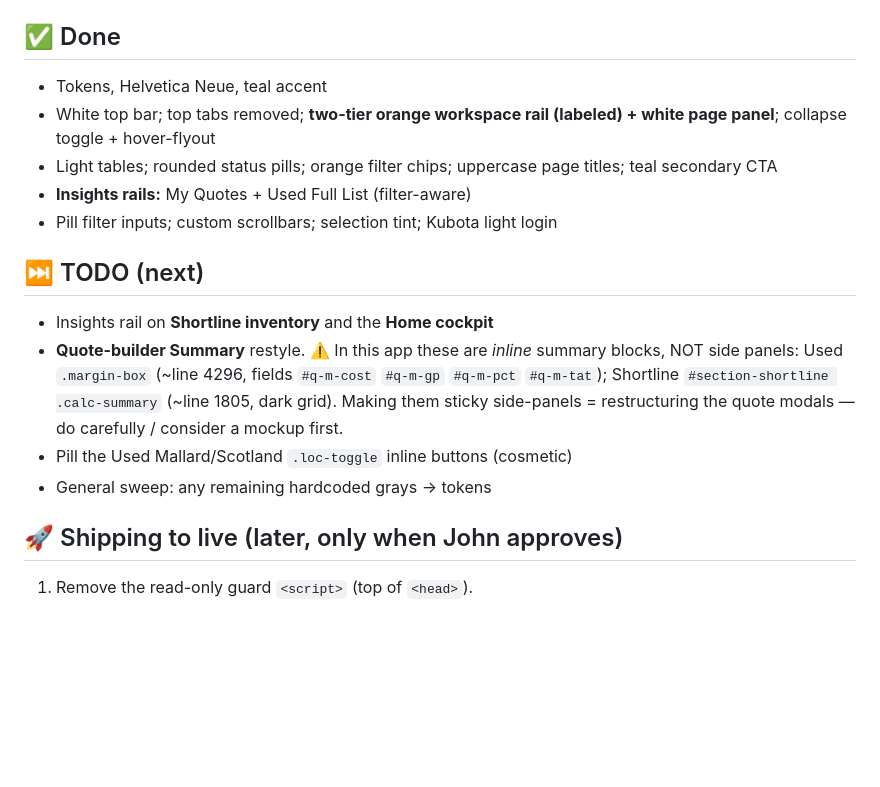
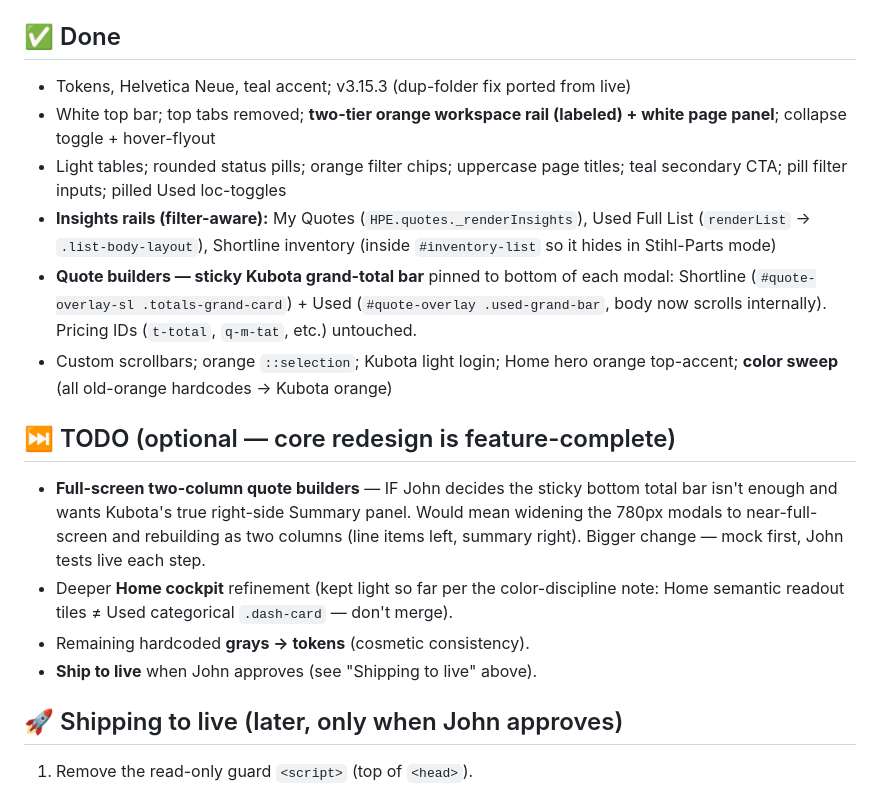
Before and after one commit to Hyde-Park-Equipment/Hyde-Park-Equipment.github.io, a Markdown page: PLAYGROUND.md, the part around the change. Drawn GitHub-style; blank space fills up the shorter version.

Commit message:
docs: PLAYGROUND.md — mark redesign feature-complete (insights rails, sticky quote totals, color sweep, Home accent)

```diff
--- a/PLAYGROUND.md
+++ b/PLAYGROUND.md
@@ -71,23 +71,31 @@
 - **Global:** custom scrollbars + orange `::selection` (right after `html,body`).
 
 ## ✅ Done
-- Tokens, Helvetica Neue, teal accent
+- Tokens, Helvetica Neue, teal accent; v3.15.3 (dup-folder fix ported from live)
 - White top bar; top tabs removed; **two-tier orange workspace rail (labeled) +
   white page panel**; collapse toggle + hover-flyout
 - Light tables; rounded status pills; orange filter chips; uppercase page titles;
-  teal secondary CTA
-- **Insights rails:** My Quotes + Used Full List (filter-aware)
-- Pill filter inputs; custom scrollbars; selection tint; Kubota light login
+  teal secondary CTA; pill filter inputs; pilled Used loc-toggles
+- **Insights rails (filter-aware):** My Quotes (`HPE.quotes._renderInsights`),
+  Used Full List (`renderList` → `.list-body-layout`), Shortline inventory
+  (inside `#inventory-list` so it hides in Stihl-Parts mode)
+- **Quote builders — sticky Kubota grand-total bar** pinned to bottom of each
+  modal: Shortline (`#quote-overlay-sl .totals-grand-card`) + Used
+  (`#quote-overlay .used-grand-bar`, body now scrolls internally). Pricing IDs
+  (`t-total`, `q-m-tat`, etc.) untouched.
+- Custom scrollbars; orange `::selection`; Kubota light login; Home hero
+  orange top-accent; **color sweep** (all old-orange hardcodes → Kubota orange)
 
-## ⏭ TODO (next)
-- Insights rail on **Shortline inventory** and the **Home cockpit**
-- **Quote-builder Summary** restyle. ⚠️ In this app these are *inline* summary
-  blocks, NOT side panels: Used `.margin-box` (~line 4296, fields `#q-m-cost`
-  `#q-m-gp` `#q-m-pct` `#q-m-tat`); Shortline `#section-shortline .calc-summary`
-  (~line 1805, dark grid). Making them sticky side-panels = restructuring the
-  quote modals — do carefully / consider a mockup first.
-- Pill the Used Mallard/Scotland `.loc-toggle` inline buttons (cosmetic)
-- General sweep: any remaining hardcoded grays → tokens
+## ⏭ TODO (optional — core redesign is feature-complete)
+- **Full-screen two-column quote builders** — IF John decides the sticky bottom
+  total bar isn't enough and wants Kubota's true right-side Summary panel. Would
+  mean widening the 780px modals to near-full-screen and rebuilding as two
+  columns (line items left, summary right). Bigger change — mock first, John
+  tests live each step.
+- Deeper **Home cockpit** refinement (kept light so far per the color-discipline
+  note: Home semantic readout tiles ≠ Used categorical `.dash-card` — don't merge).
+- Remaining hardcoded **grays → tokens** (cosmetic consistency).
+- **Ship to live** when John approves (see "Shipping to live" above).
 
 ## 🚀 Shipping to live (later, only when John approves)
 1. Remove the read-only guard `<script>` (top of `<head>`).
```
